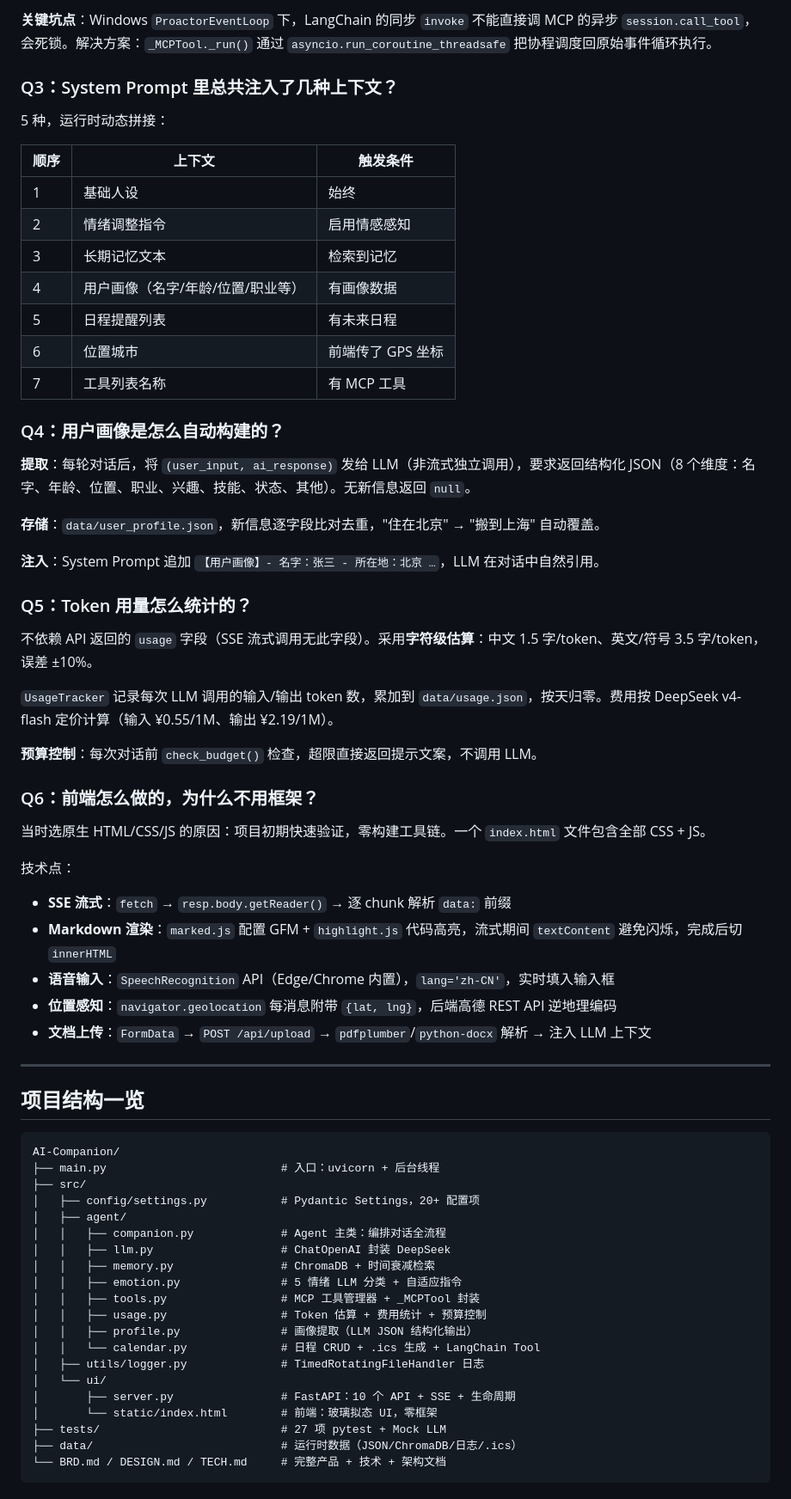
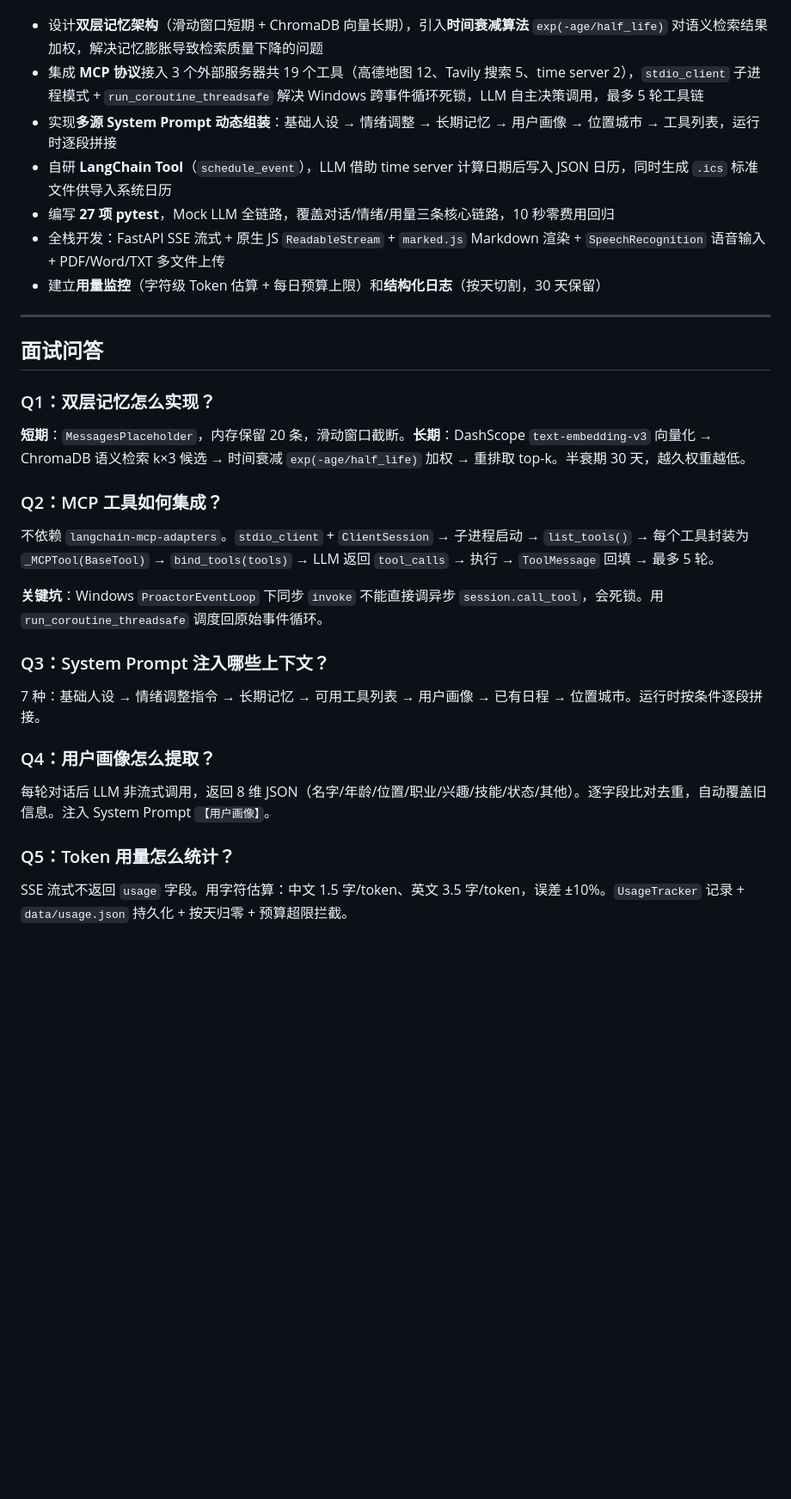
Before and after one commit to humanolma/AI-Companion, a Markdown page: RESUME_PROJECT.md, the part around one of its changes. Shown at 86% size. Rendered like a GitHub page; blank space fills up the shorter version.

Commit message:
版本-v0.7

````diff
--- a/RESUME_PROJECT.md
+++ b/RESUME_PROJECT.md
@@ -52,69 +25,33 @@
-**关键坑点**：Windows `ProactorEventLoop` 下，LangChain 的同步 `invoke` 不能直接调 MCP 的异步 `session.call_tool`，会死锁。解决方案：`_MCPTool._run()` 通过 `asyncio.run_coroutine_threadsafe` 把协程调度回原始事件循环执行。
-
-### Q3：System Prompt 里总共注入了几种上下文？
-
-5 种，运行时动态拼接：
-
-| 顺序 | 上下文 | 触发条件 |
-|------|--------|----------|
-| 1 | 基础人设 | 始终 |
-| 2 | 情绪调整指令 | 启用情感感知 |
-| 3 | 长期记忆文本 | 检索到记忆 |
-| 4 | 用户画像（名字/年龄/位置/职业等） | 有画像数据 |
-| 5 | 日程提醒列表 | 有未来日程 |
-| 6 | 位置城市 | 前端传了 GPS 坐标 |
-| 7 | 工具列表名称 | 有 MCP 工具 |
-
-### Q4：用户画像是怎么自动构建的？
-
-**提取**：每轮对话后，将 `(user_input, ai_response)` 发给 LLM（非流式独立调用），要求返回结构化 JSON（8 个维度：名字、年龄、位置、职业、兴趣、技能、状态、其他）。无新信息返回 `null`。
-
-**存储**：`data/user_profile.json`，新信息逐字段比对去重，"住在北京" → "搬到上海" 自动覆盖。
-
-**注入**：System Prompt 追加 `【用户画像】- 名字：张三 - 所在地：北京 …`，LLM 在对话中自然引用。
-
-### Q5：Token 用量怎么统计的？
-
-不依赖 API 返回的 `usage` 字段（SSE 流式调用无此字段）。采用**字符级估算**：中文 1.5 字/token、英文/符号 3.5 字/token，误差 ±10%。
-
-`UsageTracker` 记录每次 LLM 调用的输入/输出 token 数，累加到 `data/usage.json`，按天归零。费用按 DeepSeek v4-flash 定价计算（输入 ¥0.55/1M、输出 ¥2.19/1M）。
-
-**预算控制**：每次对话前 `check_budget()` 检查，超限直接返回提示文案，不调用 LLM。
-
-### Q6：前端怎么做的，为什么不用框架？
-
-当时选原生 HTML/CSS/JS 的原因：项目初期快速验证，零构建工具链。一个 `index.html` 文件包含全部 CSS + JS。
-
-技术点：
-- **SSE 流式**：`fetch` → `resp.body.getReader()` → 逐 chunk 解析 `data:` 前缀
-- **Markdown 渲染**：`marked.js` 配置 GFM + `highlight.js` 代码高亮，流式期间 `textContent` 避免闪烁，完成后切 `innerHTML`
-- **语音输入**：`SpeechRecognition` API（Edge/Chrome 内置），`lang='zh-CN'`，实时填入输入框
-- **位置感知**：`navigator.geolocation` 每消息附带 `{lat, lng}`，后端高德 REST API 逆地理编码
-- **文档上传**：`FormData` → `POST /api/upload` → `pdfplumber`/`python-docx` 解析 → 注入 LLM 上下文
+- 设计**双层记忆架构**（滑动窗口短期 + ChromaDB 向量长期），引入**时间衰减算法** `exp(-age/half_life)` 对语义检索结果加权，解决记忆膨胀导致检索质量下降的问题
+- 集成 **MCP 协议**接入 3 个外部服务器共 19 个工具（高德地图 12、Tavily 搜索 5、time server 2），`stdio_client` 子进程模式 + `run_coroutine_threadsafe` 解决 Windows 跨事件循环死锁，LLM 自主决策调用，最多 5 轮工具链
+- 实现**多源 System Prompt 动态组装**：基础人设 → 情绪调整 → 长期记忆 → 用户画像 → 位置城市 → 工具列表，运行时逐段拼接
+- 自研 **LangChain Tool**（`schedule_event`），LLM 借助 time server 计算日期后写入 JSON 日历，同时生成 `.ics` 标准文件供导入系统日历
+- 编写 **27 项 pytest**，Mock LLM 全链路，覆盖对话/情绪/用量三条核心链路，10 秒零费用回归
+- 全栈开发：FastAPI SSE 流式 + 原生 JS `ReadableStream` + `marked.js` Markdown 渲染 + `SpeechRecognition` 语音输入 + PDF/Word/TXT 多文件上传
+- 建立**用量监控**（字符级 Token 估算 + 每日预算上限）和**结构化日志**（按天切割，30 天保留）
 
 ---
 
-## 项目结构一览
+## 面试问答
 
-```
-AI-Companion/
-├── main.py                          # 入口：uvicorn + 后台线程
-├── src/
-│   ├── config/settings.py           # Pydantic Settings，20+ 配置项
-│   ├── agent/
-│   │   ├── companion.py             # Agent 主类：编排对话全流程
-│   │   ├── llm.py                   # ChatOpenAI 封装 DeepSeek
-│   │   ├── memory.py                # ChromaDB + 时间衰减检索
-│   │   ├── emotion.py               # 5 情绪 LLM 分类 + 自适应指令
-│   │   ├── tools.py                 # MCP 工具管理器 + _MCPTool 封装
-│   │   ├── usage.py                 # Token 估算 + 费用统计 + 预算控制
-│   │   ├── profile.py               # 画像提取（LLM JSON 结构化输出）
-│   │   └── calendar.py              # 日程 CRUD + .ics 生成 + LangChain Tool
-│   ├── utils/logger.py              # TimedRotatingFileHandler 日志
-│   └── ui/
-│       ├── server.py                # FastAPI：10 个 API + SSE + 生命周期
-│       └── static/index.html        # 前端：玻璃拟态 UI，零框架
-├── tests/                           # 27 项 pytest + Mock LLM
-├── data/                            # 运行时数据（JSON/ChromaDB/日志/.ics）
-└── BRD.md / DESIGN.md / TECH.md     # 完整产品 + 技术 + 架构文档
-```
+### Q1：双层记忆怎么实现？
+
+**短期**：`MessagesPlaceholder`，内存保留 20 条，滑动窗口截断。**长期**：DashScope `text-embedding-v3` 向量化 → ChromaDB 语义检索 k×3 候选 → 时间衰减 `exp(-age/half_life)` 加权 → 重排取 top-k。半衰期 30 天，越久权重越低。
+
+### Q2：MCP 工具如何集成？
+
+不依赖 `langchain-mcp-adapters`。`stdio_client` + `ClientSession` → 子进程启动 → `list_tools()` → 每个工具封装为 `_MCPTool(BaseTool)` → `bind_tools(tools)` → LLM 返回 `tool_calls` → 执行 → `ToolMessage` 回填 → 最多 5 轮。
+
+**关键坑**：Windows `ProactorEventLoop` 下同步 `invoke` 不能直接调异步 `session.call_tool`，会死锁。用 `run_coroutine_threadsafe` 调度回原始事件循环。
+
+### Q3：System Prompt 注入哪些上下文？
+
+7 种：基础人设 → 情绪调整指令 → 长期记忆 → 可用工具列表 → 用户画像 → 已有日程 → 位置城市。运行时按条件逐段拼接。
+
+### Q4：用户画像怎么提取？
+
+每轮对话后 LLM 非流式调用，返回 8 维 JSON（名字/年龄/位置/职业/兴趣/技能/状态/其他）。逐字段比对去重，自动覆盖旧信息。注入 System Prompt `【用户画像】`。
+
+### Q5：Token 用量怎么统计？
+
+SSE 流式不返回 `usage` 字段。用字符估算：中文 1.5 字/token、英文 3.5 字/token，误差 ±10%。`UsageTracker` 记录 + `data/usage.json` 持久化 + 按天归零 + 预算超限拦截。
````
Also changed, not shown: other parts of RESUME_PROJECT.md (+6 -33 lines), DESIGN.md (+6 -1 lines).
